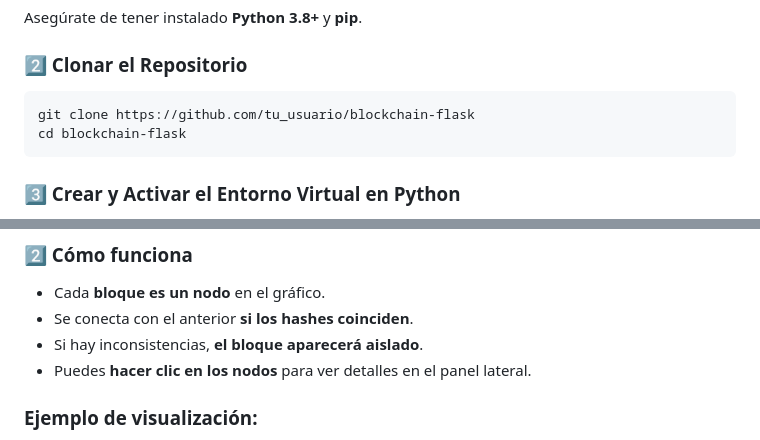
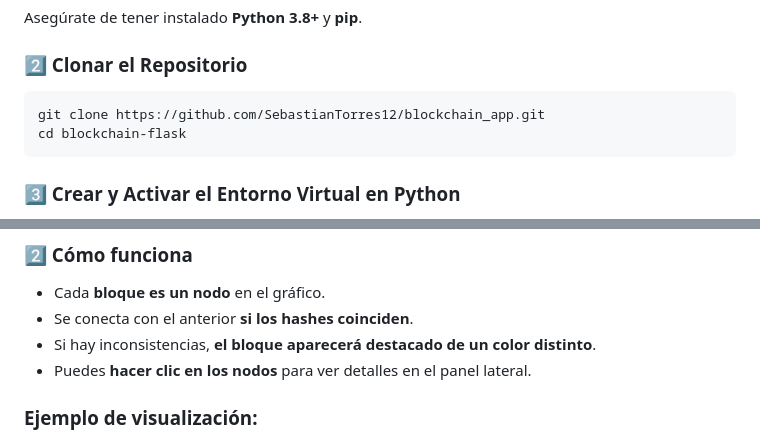
Before and after one commit to SebastianTorres12/blockchain_app, a Markdown page: README.md, 2 parts joined by grey strips. Rendered like a GitHub page.

````diff
--- a/README.md
+++ b/README.md
@@ -20,7 +20,7 @@ Asegúrate de tener instalado **Python 3.8+** y **pip**.
 
 ### **2️⃣ Clonar el Repositorio**
 ```bash
-git clone https://github.com/tu_usuario/blockchain-flask
+git clone https://github.com/SebastianTorres12/blockchain_app.git
 cd blockchain-flask
 ```
 
@@ -111,7 +111,7 @@ python app.py
 ### **2️⃣ Cómo funciona**
 - Cada **bloque es un nodo** en el gráfico.
 - Se conecta con el anterior **si los hashes coinciden**.
-- Si hay inconsistencias, **el bloque aparecerá aislado**.
+- Si hay inconsistencias, **el bloque aparecerá destacado de un color distinto**.
 - Puedes **hacer clic en los nodos** para ver detalles en el panel lateral.
 
 ### **Ejemplo de visualización:**
````
